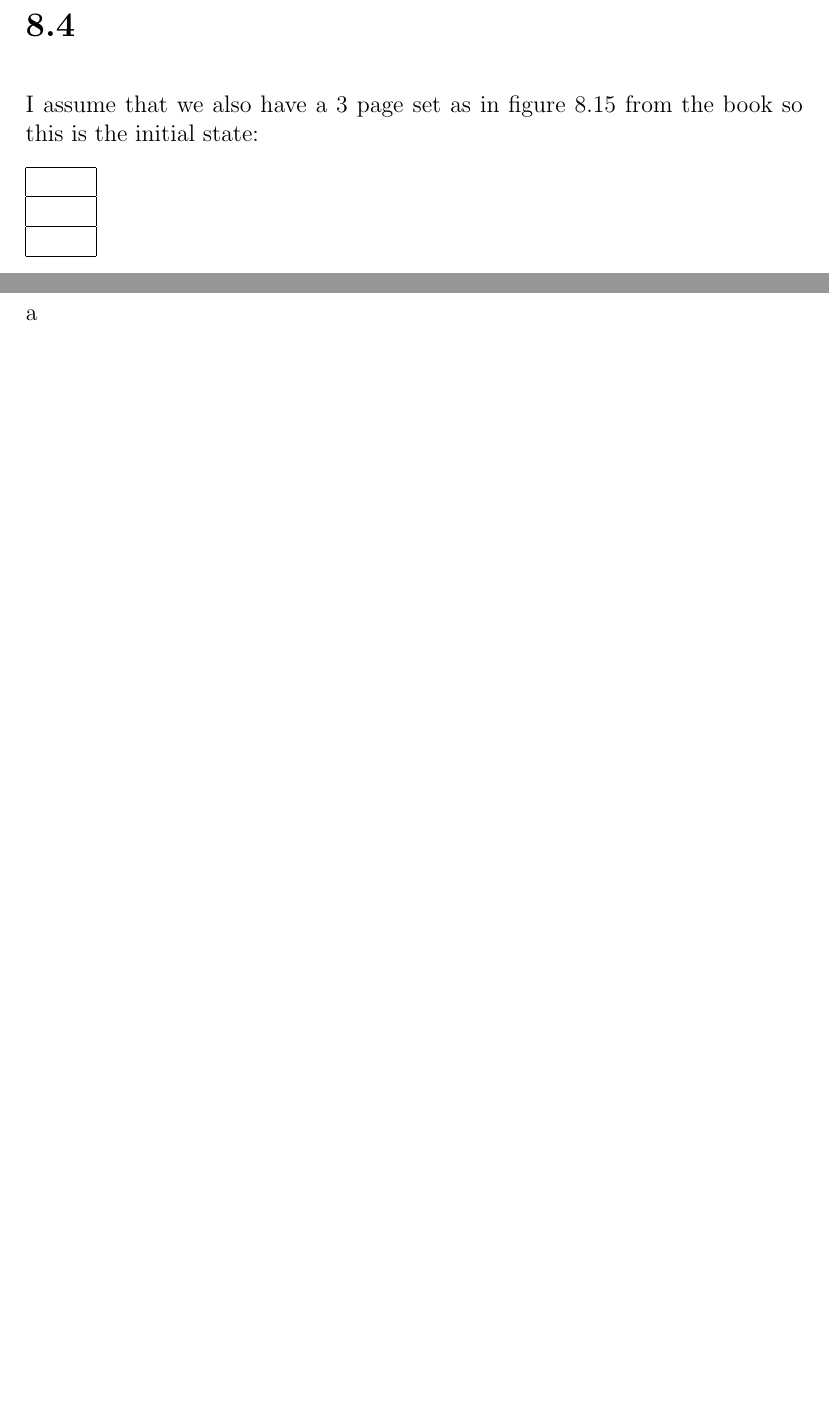
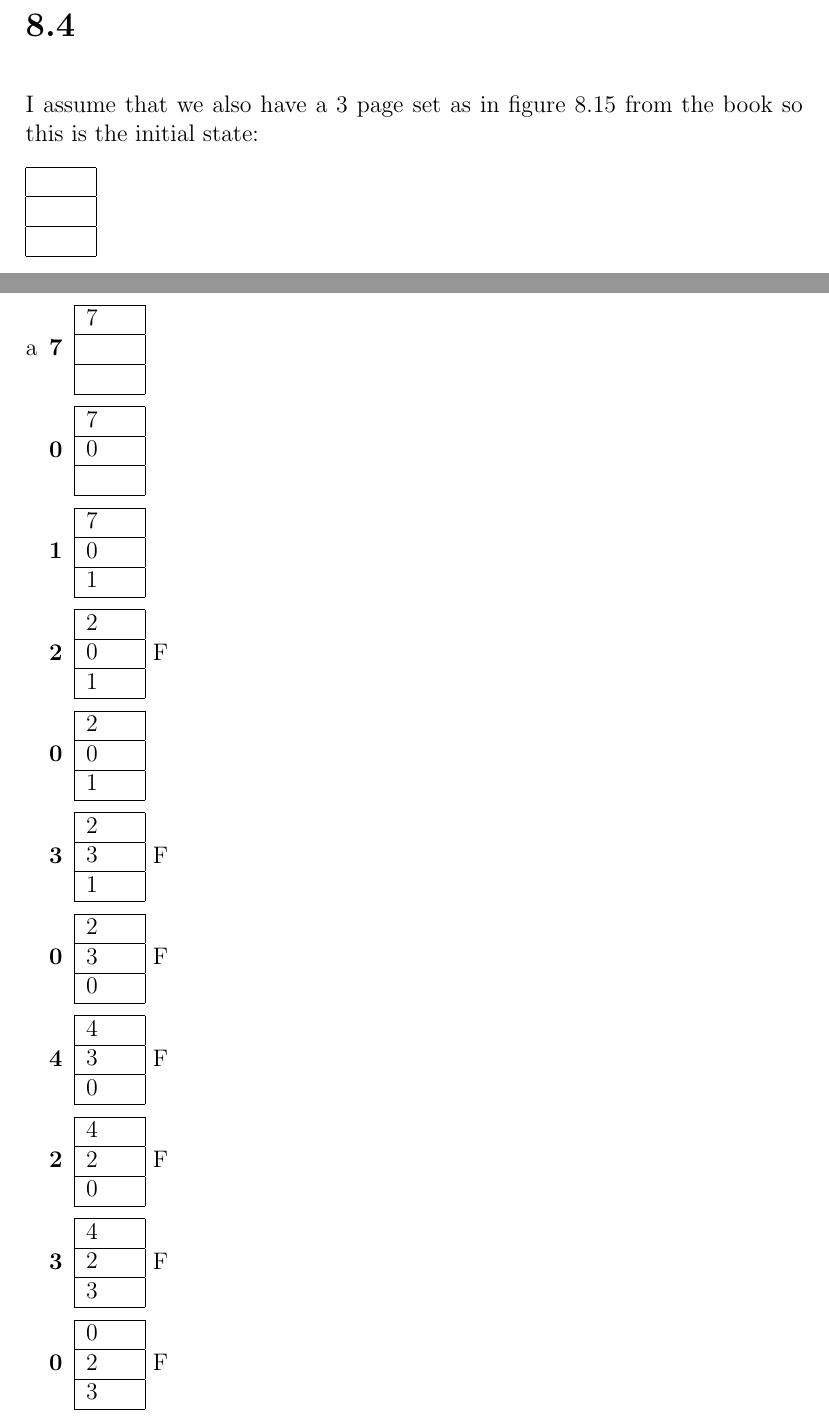
Before and after one commit to deKronkelers/NWI-IBC019_assigment6, a LaTeX problem sheet (assignment6_s4549775.tex): two parts of pages 2 and 3 of 3 before the commit and two parts of pages 2 and 3 of 4 after it, joined at a grey line, cut so that both start at the same text, the shorter picture padded with empty space. Compiled offline with pdfLaTeX.

Commit message:
Add answer to 8.4 a.

```diff
--- a/assignment6_s4549775.tex
+++ b/assignment6_s4549775.tex
@@ -86,3 +86,122 @@ I assume that we also have a $3$ page set as in figure 8.15 from the book so thi
 
 \begin{enumerate}[a]
 	\item %a
+	\begin{description}
+		\item[7]
+		\begin{tabular}{|p{2em}|}
+			\hline
+			7 \\
+			\hline
+			\\
+			\hline
+			\\
+			\hline
+		\end{tabular}
+		\item[0]
+		\begin{tabular}{|p{2em}|}
+			\hline
+			7 \\
+			\hline
+			0 \\
+			\hline
+			\\
+			\hline
+		\end{tabular}
+		\item[1]
+		\begin{tabular}{|p{2em}|}
+			\hline
+			7 \\
+			\hline
+			0 \\
+			\hline
+			1\\
+			\hline
+		\end{tabular}
+		\item[2]
+		\begin{tabular}{|p{2em}|}
+			\hline
+			2 \\
+			\hline
+			0 \\
+			\hline
+			1\\
+			\hline
+		\end{tabular}
+		F
+		\item[0]
+		\begin{tabular}{|p{2em}|}
+			\hline
+			2 \\
+			\hline
+			0 \\
+			\hline
+			1\\
+			\hline
+		\end{tabular}
+		\item[3]
+		\begin{tabular}{|p{2em}|}
+			\hline
+			2 \\
+			\hline
+			3 \\
+			\hline
+			1\\
+			\hline
+		\end{tabular}
+		F
+		\item[0]
+		\begin{tabular}{|p{2em}|}
+			\hline
+			2 \\
+			\hline
+			3 \\
+			\hline
+			0\\
+			\hline
+		\end{tabular}
+		F
+		\item[4]
+		\begin{tabular}{|p{2em}|}
+			\hline
+			4 \\
+			\hline
+			3 \\
+			\hline
+			0\\
+			\hline
+		\end{tabular}
+		F
+		\item[2]
+		\begin{tabular}{|p{2em}|}
+			\hline
+			4 \\
+			\hline
+			2 \\
+			\hline
+			0\\
+			\hline
+		\end{tabular}
+		F
+		\item[3]
+		\begin{tabular}{|p{2em}|}
+			\hline
+			4 \\
+			\hline
+			2 \\
+			\hline
+			3\\
+			\hline
+		\end{tabular}
+		F
+		\item[0]
+		\begin{tabular}{|p{2em}|}
+			\hline
+			0 \\
+			\hline
+			2 \\
+			\hline
+			3\\
+			\hline
+		\end{tabular}
+		F
+		\item[3]
```
Also changed, not shown: assignment6_s4549775.tex (20 more changed lines).
